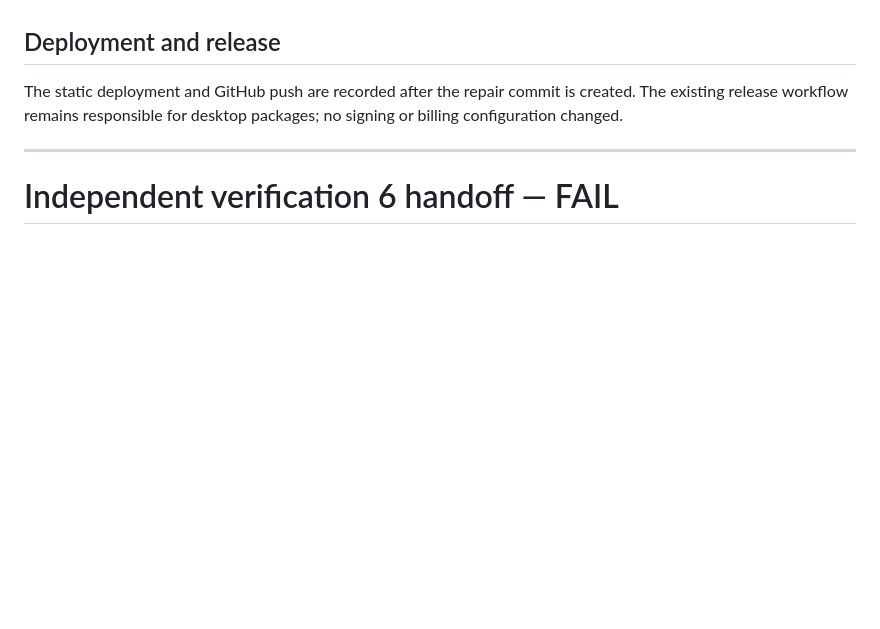
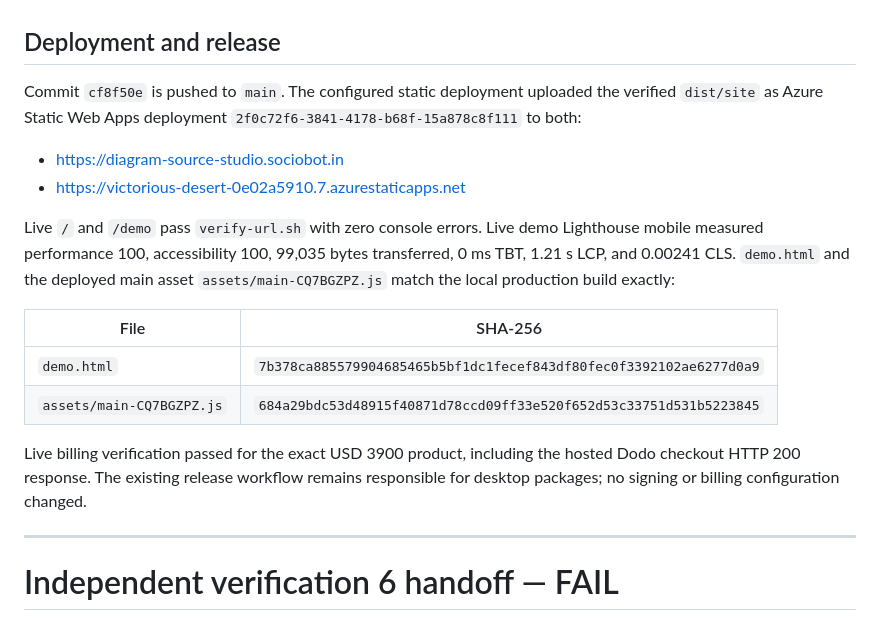
Before and after one commit to B-Divyesh/sf-diagram-source-studio, a Markdown page: .factory/handoff.md, the part around the change. GitHub-like rendering; blank space fills up the shorter version.

Commit message:
docs: record repair deployment evidence

```diff
--- a/.factory/handoff.md
+++ b/.factory/handoff.md
@@ -74,9 +74,26 @@ Observed on 2026-08-29:
 
 ## Deployment and release
 
-The static deployment and GitHub push are recorded after the repair commit is
-created. The existing release workflow remains responsible for desktop
-packages; no signing or billing configuration changed.
+Commit `cf8f50e` is pushed to `main`. The configured static deployment uploaded
+the verified `dist/site` as Azure Static Web Apps deployment
+`2f0c72f6-3841-4178-b68f-15a878c8f111` to both:
+
+- <https://diagram-source-studio.sociobot.in>
+- <https://victorious-desert-0e02a5910.7.azurestaticapps.net>
+
+Live `/` and `/demo` pass `verify-url.sh` with zero console errors. Live demo
+Lighthouse mobile measured performance 100, accessibility 100, 99,035 bytes
+transferred, 0 ms TBT, 1.21 s LCP, and 0.00241 CLS. `demo.html` and the deployed
+main asset `assets/main-CQ7BGZPZ.js` match the local production build exactly:
+
+| File | SHA-256 |
+| --- | --- |
+| `demo.html` | `7b378ca885579904685465b5bf1dc1fecef843df80fec0f3392102ae6277d0a9` |
+| `assets/main-CQ7BGZPZ.js` | `684a29bdc53d48915f40871d78ccd09ff33e520f652d53c33751d531b5223845` |
+
+Live billing verification passed for the exact USD 3900 product, including the
+hosted Dodo checkout HTTP 200 response. The existing release workflow remains
+responsible for desktop packages; no signing or billing configuration changed.
 
 ---
 
```
